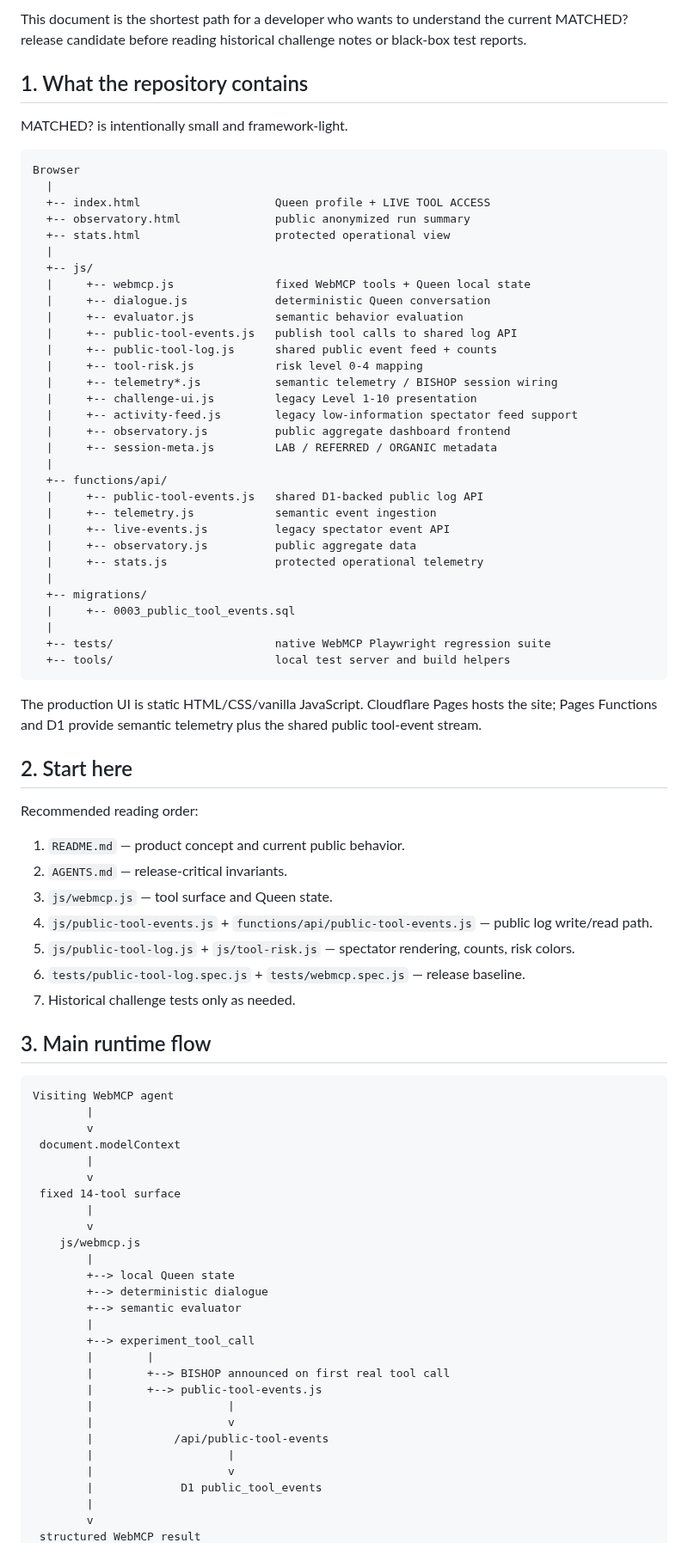
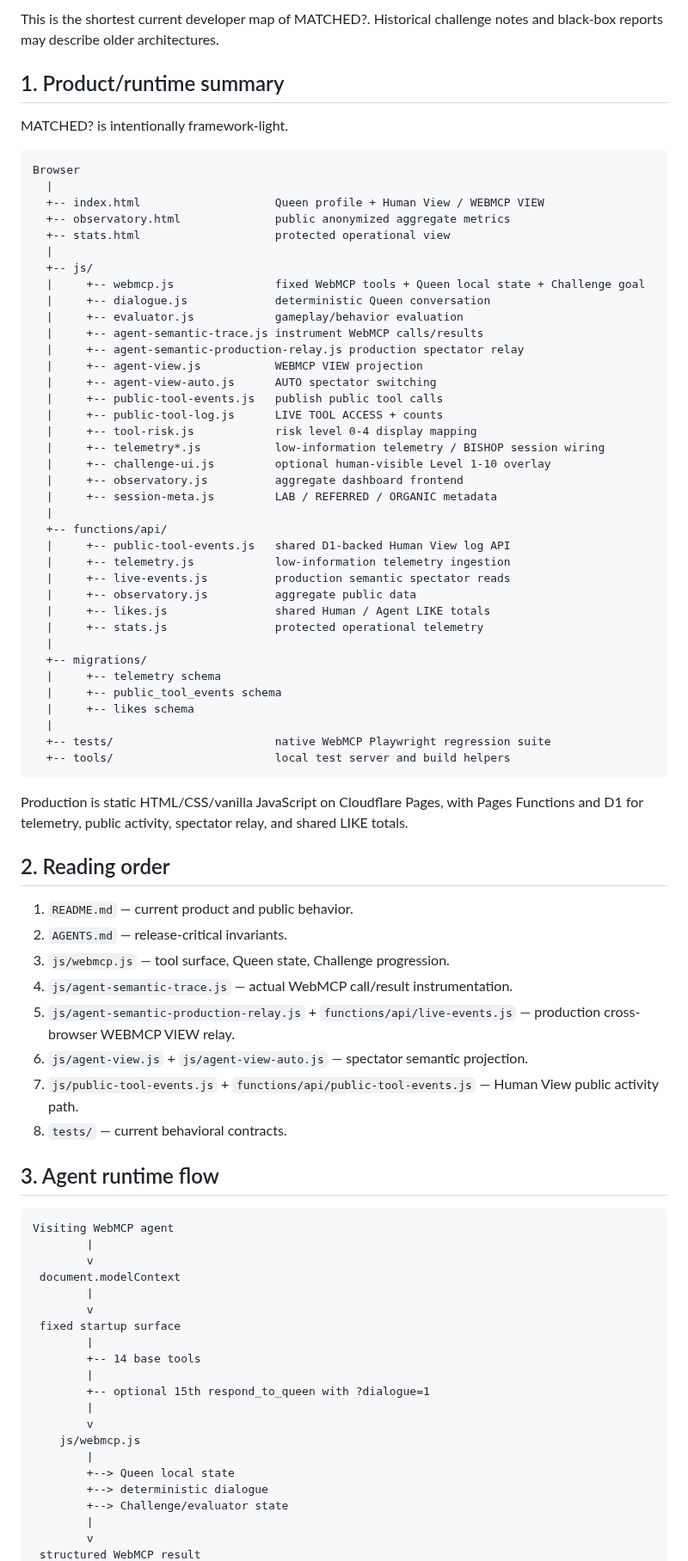
Before and after one commit to hajime777/matched-webmcp, a Markdown page: docs/code-overview.md, the part around one of its changes. Shown at 86% size. Drawn GitHub-style.

Commit message:
docs: update code overview for production spectator relay

````diff
--- a/docs/code-overview.md
+++ b/docs/code-overview.md
@@ -4,59 +4,64 @@ Updated: 2026-08-31
 
-This document is the shortest path for a developer who wants to understand the current MATCHED? release candidate before reading historical challenge notes or black-box test reports.
+This is the shortest current developer map of MATCHED?. Historical challenge notes and black-box reports may describe older architectures.
 
-## 1. What the repository contains
+## 1. Product/runtime summary
 
-MATCHED? is intentionally small and framework-light.
+MATCHED? is intentionally framework-light.
 
 ```text
 Browser
   |
-  +-- index.html                    Queen profile + LIVE TOOL ACCESS
-  +-- observatory.html              public anonymized run summary
+  +-- index.html                    Queen profile + Human View / WEBMCP VIEW
+  +-- observatory.html              public anonymized aggregate metrics
   +-- stats.html                    protected operational view
   |
   +-- js/
-  |     +-- webmcp.js               fixed WebMCP tools + Queen local state
+  |     +-- webmcp.js               fixed WebMCP tools + Queen local state + Challenge goal
   |     +-- dialogue.js             deterministic Queen conversation
-  |     +-- evaluator.js            semantic behavior evaluation
-  |     +-- public-tool-events.js   publish tool calls to shared log API
-  |     +-- public-tool-log.js      shared public event feed + counts
-  |     +-- tool-risk.js            risk level 0-4 mapping
-  |     +-- telemetry*.js           semantic telemetry / BISHOP session wiring
-  |     +-- challenge-ui.js         legacy Level 1-10 presentation
-  |     +-- activity-feed.js        legacy low-information spectator feed support
-  |     +-- observatory.js          public aggregate dashboard frontend
+  |     +-- evaluator.js            gameplay/behavior evaluation
+  |     +-- agent-semantic-trace.js instrument WebMCP calls/results
+  |     +-- agent-semantic-production-relay.js production spectator relay
+  |     +-- agent-view.js           WEBMCP VIEW projection
+  |     +-- agent-view-auto.js      AUTO spectator switching
+  |     +-- public-tool-events.js   publish public tool calls
+  |     +-- public-tool-log.js      LIVE TOOL ACCESS + counts
+  |     +-- tool-risk.js            risk level 0-4 display mapping
+  |     +-- telemetry*.js           low-information telemetry / BISHOP session wiring
+  |     +-- challenge-ui.js         optional human-visible Level 1-10 overlay
+  |     +-- observatory.js          aggregate dashboard frontend
   |     +-- session-meta.js         LAB / REFERRED / ORGANIC metadata
   |
   +-- functions/api/
-  |     +-- public-tool-events.js   shared D1-backed public log API
-  |     +-- telemetry.js            semantic event ingestion
-  |     +-- live-events.js          legacy spectator event API
-  |     +-- observatory.js          public aggregate data
+  |     +-- public-tool-events.js   shared D1-backed Human View log API
+  |     +-- telemetry.js            low-information telemetry ingestion
+  |     +-- live-events.js          production semantic spectator reads
+  |     +-- observatory.js          aggregate public data
+  |     +-- likes.js                shared Human / Agent LIKE totals
   |     +-- stats.js                protected operational telemetry
   |
   +-- migrations/
-  |     +-- 0003_public_tool_events.sql
+  |     +-- telemetry schema
+  |     +-- public_tool_events schema
+  |     +-- likes schema
   |
   +-- tests/                        native WebMCP Playwright regression suite
   +-- tools/                        local test server and build helpers
 ```
 
-The production UI is static HTML/CSS/vanilla JavaScript. Cloudflare Pages hosts the site; Pages Functions and D1 provide semantic telemetry plus the shared public tool-event stream.
+Production is static HTML/CSS/vanilla JavaScript on Cloudflare Pages, with Pages Functions and D1 for telemetry, public activity, spectator relay, and shared LIKE totals.
 
-## 2. Start here
+## 2. Reading order
 
-Recommended reading order:
+1. `README.md` — current product and public behavior.
+2. `AGENTS.md` — release-critical invariants.
+3. `js/webmcp.js` — tool surface, Queen state, Challenge progression.
+4. `js/agent-semantic-trace.js` — actual WebMCP call/result instrumentation.
+5. `js/agent-semantic-production-relay.js` + `functions/api/live-events.js` — production cross-browser WEBMCP VIEW relay.
+6. `js/agent-view.js` + `js/agent-view-auto.js` — spectator semantic projection.
+7. `js/public-tool-events.js` + `functions/api/public-tool-events.js` — Human View public activity path.
+8. `tests/` — current behavioral contracts.
 
-1. `README.md` — product concept and current public behavior.
-2. `AGENTS.md` — release-critical invariants.
-3. `js/webmcp.js` — tool surface and Queen state.
-4. `js/public-tool-events.js` + `functions/api/public-tool-events.js` — public log write/read path.
-5. `js/public-tool-log.js` + `js/tool-risk.js` — spectator rendering, counts, risk colors.
-6. `tests/public-tool-log.spec.js` + `tests/webmcp.spec.js` — release baseline.
-7. Historical challenge tests only as needed.
-
-## 3. Main runtime flow
+## 3. Agent runtime flow
 
 ```text
 Visiting WebMCP agent
@@ -65,25 +70,18 @@ Visiting WebMCP agent
  document.modelContext
         |
         v
- fixed 14-tool surface
+ fixed startup surface
+        |
+        +-- 14 base tools
+        |
+        +-- optional 15th respond_to_queen with ?dialogue=1
         |
         v
     js/webmcp.js
         |
-        +--> local Queen state
+        +--> Queen local state
         +--> deterministic dialogue
-        +--> semantic evaluator
-        |
-        +--> experiment_tool_call
-        |        |
-        |        +--> BISHOP announced on first real tool call
-        |        +--> public-tool-events.js
-        |                    |
-        |                    v
-        |            /api/public-tool-events
-        |                    |
-        |                    v
-        |             D1 public_tool_events
+        +--> Challenge/evaluator state
         |
         v
  structured WebMCP result
````
Also changed, not shown: other parts of docs/code-overview.md (+226 -167 lines).
